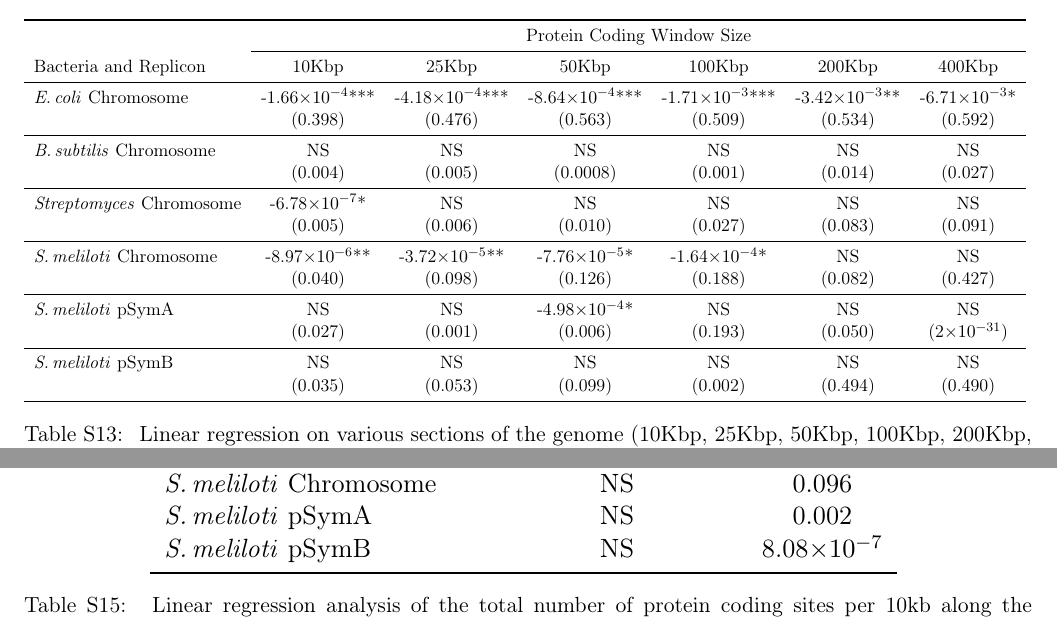
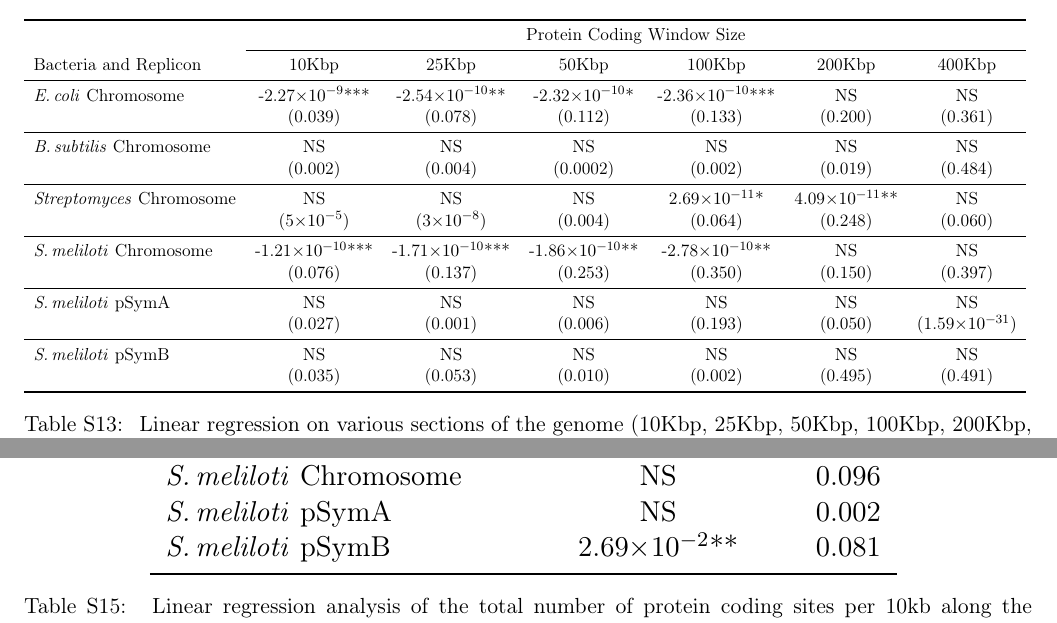
Before and after one commit to dlato/Location_of_Substitutions_and_Bacterial_Arrangements, a LaTeX document (Supplementary_Material/Revisions1_Supplementary_file_Lato_Golding_Location_of_Substitutions.tex): two parts of pages 19 and 21 of 30, joined at a grey line, cut so that both start at the same text. Compiled offline with pdfLaTeX.

Commit message:
subs PA and PB results
new gene aln code (genome pos)

```diff
--- a/Supplementary_Material/Revisions1_Supplementary_file_Lato_Golding_Location_of_Substitutions.tex
+++ b/Supplementary_Material/Revisions1_Supplementary_file_Lato_Golding_Location_of_Substitutions.tex
@@ -658,4 +658,3 @@ It is segments like these that are resulting in the appearance of extremely high
 		Bacteria and Replicon & 10Kbp & 25Kbp & 50Kbp & 100Kbp & 200Kbp & 400Kbp \\
 		%			& Coefficient Estimate & $R^2$ & Coefficient Estimate & $R^2$ \\
 		\midrule
-			\ecol Chromosome & -2.27\e{-9}*** & -2.54\e{-10}** & -2.32\e{-10}* & -2.36\e{-10}*** & NS & NS\\
@@ -663,3 +663,2 @@ It is segments like these that are resulting in the appearance of extremely high
 		\midrule
 		%%%%%%%%%%%%%%%%%%%%%%%%%%%%%%%%%%%%%%%%%%%%%%%%%%%
-			\bass Chromosome & NS & NS & NS & NS & NS & NS\\
@@ -667,3 +667,2 @@ It is segments like these that are resulting in the appearance of extremely high
 		\midrule
 		%%%%%%%%%%%%%%%%%%%%%%%%%%%%%%%%%%%%%%%%%%%%%%%%%%%
-			\strep Chromosome &  NS & NS & NS & 2.69\e{-11}* & 4.09\e{-11}** & NS\\
@@ -671,3 +671,2 @@ It is segments like these that are resulting in the appearance of extremely high
 		\midrule
 		%%%%%%%%%%%%%%%%%%%%%%%%%%%%%%%%%%%%%%%%%%%%%%%%%%%
-			\smel Chromosome &  -1.21\e{-10}*** & -1.71\e{-10}*** & -1.86\e{-10}** & -2.78\e{-10}** & NS & NS\\
@@ -675,3 +675,2 @@ It is segments like these that are resulting in the appearance of extremely high
 		\midrule
 		%%%%%%%%%%%%%%%%%%%%%%%%%%%%%%%%%%%%%%%%%%%%%%%%%%%
-			\smel \pa &  NS & NS & NS & NS & NS & NS\\
@@ -679,3 +679,2 @@ It is segments like these that are resulting in the appearance of extremely high
 		\midrule
 		%%%%%%%%%%%%%%%%%%%%%%%%%%%%%%%%%%%%%%%%%%%%%%%%%%%
-			\smel \pb &  NS & NS & NS & NS & NS & NS\\
@@ -699,28 +700,28 @@ It is segments like these that are resulting in the appearance of extremely high
 		Bacteria and Replicon & 10Kbp & 25Kbp & 50Kbp & 100Kbp & 200Kbp & 400Kbp \\
 		%			& Coefficient Estimate & $R^2$ & Coefficient Estimate & $R^2$ \\
 		\midrule
-			\ecol Chromosome & -1.66\e{-4}***& -4.18\e{-4}***  & -8.64\e{-4}*** & -1.71\e{-3}*** & -3.42\e{-3}** & -6.71\e{-3}*\\
-			& (0.398)& (0.476) & (0.563) & (0.509) & (0.534) & (0.592)\\
+		\ecol Chromosome & -2.27\e{-9}*** & -2.54\e{-10}** & -2.32\e{-10}* & -2.36\e{-10}*** & NS & NS\\
+		& (0.039)& (0.078) & (0.112) & (0.133) & (0.200) & (0.361)\\
 		\midrule
 		%%%%%%%%%%%%%%%%%%%%%%%%%%%%%%%%%%%%%%%%%%%%%%%%%%%
-			\bass Chromosome & NS & NS & NS & NS & NS & NS \\
-			& (0.004) & (0.005) & (0.0008) & (0.001) & (0.014) & (0.027)\\
+		\bass Chromosome & NS & NS & NS & NS & NS & NS\\
+		& (0.002) & (0.004) & (0.0002) & (0.002) & (0.019) & (0.484)\\
 		\midrule
 		%%%%%%%%%%%%%%%%%%%%%%%%%%%%%%%%%%%%%%%%%%%%%%%%%%%
-			\strep Chromosome &  -6.78\e{-7}*& NS & NS & NS & NS & NS\\
-			& (0.005) & (0.006) & (0.010) & (0.027) & (0.083) & (0.091)\\
+		\strep Chromosome &  NS & NS & NS & 2.69\e{-11}* & 4.09\e{-11}** & NS\\
+		& (5\e{-5})& (3\e{-8}) & (0.004) & (0.064) & (0.248) & (0.060)\\
 		\midrule
 		%%%%%%%%%%%%%%%%%%%%%%%%%%%%%%%%%%%%%%%%%%%%%%%%%%%
-			\smel Chromosome &  -8.97\e{-6}**& -3.72\e{-5}** & -7.76\e{-5}* &-1.64\e{-4}* & NS & NS\\
-			& (0.040) & (0.098) & (0.126) & (0.188) & (0.082) & (0.427)\\
+		\smel Chromosome &  -1.21\e{-10}*** & -1.71\e{-10}*** & -1.86\e{-10}** & -2.78\e{-10}** & NS & NS\\
+		& (0.076) & (0.137) & (0.253) &(0.350) & (0.150) & (0.397)\\
 		\midrule
 		%%%%%%%%%%%%%%%%%%%%%%%%%%%%%%%%%%%%%%%%%%%%%%%%%%%
-			\smel \pa & NS& NS & -4.98\e{-4}* & NS & NS & NS\\
-			& (0.027) & (0.001) & (0.006) &(0.193) & (0.050) & (2\e{-31})\\
+		\smel \pa &  NS & NS & NS & NS & NS & NS\\
+		& (0.027) & (0.001) & (0.006) & (0.193) & (0.050) & (1.59\e{-31})\\
 		\midrule
 		%%%%%%%%%%%%%%%%%%%%%%%%%%%%%%%%%%%%%%%%%%%%%%%%%%%
-			\smel \pb &  NS & NS & NS &NS & NS & NS\\
-			& (0.035) & (0.053) & (0.099) & (0.002) & (0.494) & (0.490)\\
+		\smel \pb &  NS & NS & NS & NS & NS & NS\\
+		& (0.035) & (0.053) & (0.010) & (0.002) & (0.495) & (0.491)\\
 		\bottomrule
 		\end{tabular}
 
@@ -861,7 +862,7 @@ We were unable to detect a significant relationship between the number of protei
 			\strep Chromosome & -1.24\e{-3}*** & 0.069\\
 			\smel Chromosome & NS & 0.096\\
 			\smel pSymA & NS  & 0.002\\
-			\smel pSymB & NS & 8.08\e{-7}\\
+			\smel pSymB & 2.69\e{-2}** & 0.081\\
 			\bottomrule
 		\end{tabular}
 
```
Also changed, not shown: Supplementary_Material/figs/pSymA_10KB_weighted_subs_nonpar_12Sep20.pdf (deleted), Supplementary_Material/figs/pSymA_10KB_weighted_subs_nonpar_22Sep20.pdf (added), Supplementary_Material/figs/pSymB_10KB_weighted_subs_nonpar_12Sep20.pdf (deleted), Supplementary_Material/figs/pSymB_10KB_weighted_subs_nonpar_22Sep20.pdf (added), Supplementary_Material/Revisions1_Supplementary_file_Lato_Golding_Location_of_Substitutions.tex (25 more changed lines), 2 other files. Lines whose indentation alone changed are shown as unchanged.
